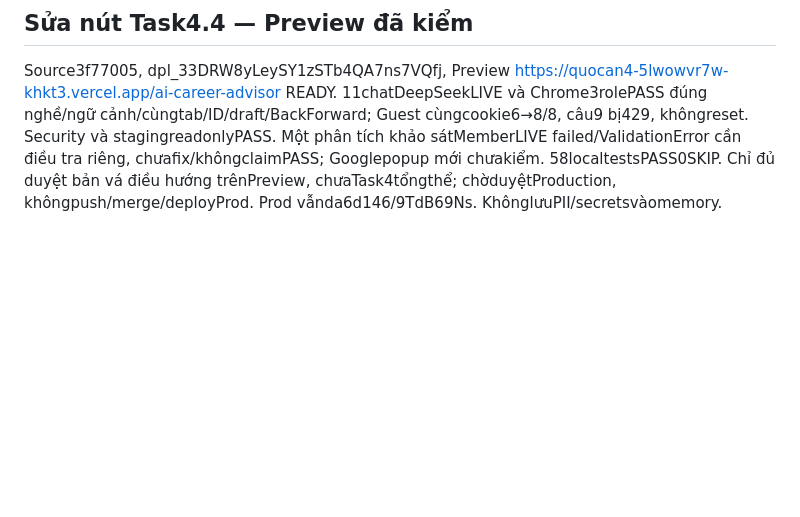
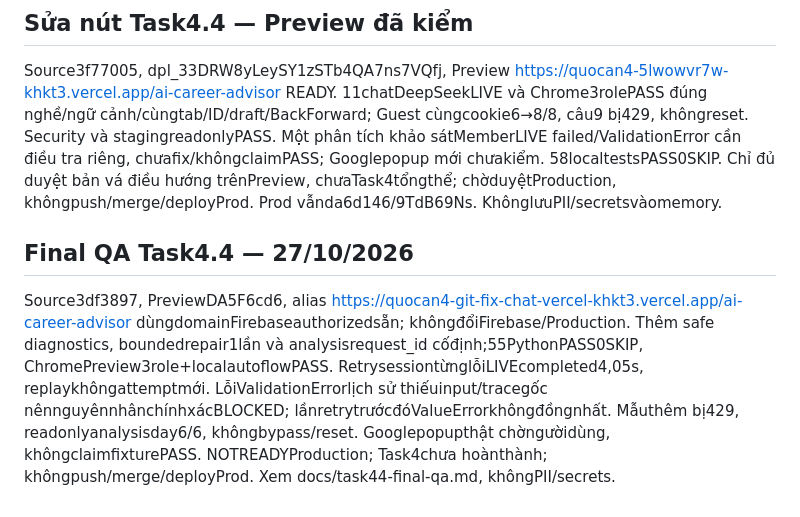
Before and after one commit to TrooliGM/quocan4, a Markdown page: docs/project-memory.md, the part around the change. Drawn GitHub-style; blank space fills up the shorter version.

Commit message:
Record final QA evidence, analysis limits and Google popup blocker

```diff
--- a/docs/project-memory.md
+++ b/docs/project-memory.md
@@ -260,3 +260,6 @@ Yêu cầu mới chỉ cho phép phát hành Production sau phê duyệt riêng.
 
 ## Sửa nút Task4.4 — Preview đã kiểm
 Source3f77005, dpl_33DRW8yLeySY1zSTb4QA7ns7VQfj, Preview https://quocan4-5lwowvr7w-khkt3.vercel.app/ai-career-advisor READY. 11chatDeepSeekLIVE và Chrome3rolePASS đúng nghề/ngữ cảnh/cùngtab/ID/draft/BackForward; Guest cùngcookie6→8/8, câu9 bị429, khôngreset. Security và stagingreadonlyPASS. Một phân tích khảo sátMemberLIVE failed/ValidationError cần điều tra riêng, chưafix/khôngclaimPASS; Googlepopup mới chưakiểm. 58localtestsPASS0SKIP. Chỉ đủ duyệt bản vá điều hướng trênPreview, chưaTask4tổngthể; chờduyệtProduction, khôngpush/merge/deployProd. Prod vẫnda6d146/9TdB69Ns. KhônglưuPII/secretsvàomemory.
+
+## Final QA Task4.4 — 27/10/2026
+Source3df3897, PreviewDA5F6cd6, alias https://quocan4-git-fix-chat-vercel-khkt3.vercel.app/ai-career-advisor dùngdomainFirebaseauthorizedsẵn; khôngđổiFirebase/Production. Thêm safe diagnostics, boundedrepair1lần và analysisrequest_id cốđịnh;55PythonPASS0SKIP, ChromePreview3role+localautoflowPASS. RetrysessiontừnglỗiLIVEcompleted4,05s, replaykhôngattemptmới. LỗiValidationErrorlịch sử thiếuinput/tracegốc nênnguyênnhânchínhxácBLOCKED; lầnretrytrướcđóValueErrorkhôngđồngnhất. Mẫuthêm bị429, readonlyanalysisday6/6, khôngbypass/reset. Googlepopupthật chờngườidùng, khôngclaimfixturePASS. NOTREADYProduction; Task4chưa hoànthành; khôngpush/merge/deployProd. Xem docs/task44-final-qa.md, khôngPII/secrets.
```
Also changed, not shown: docs/decisions.md (+3 -0 lines), docs/task44-final-qa.md (added, +69 -0 lines).
